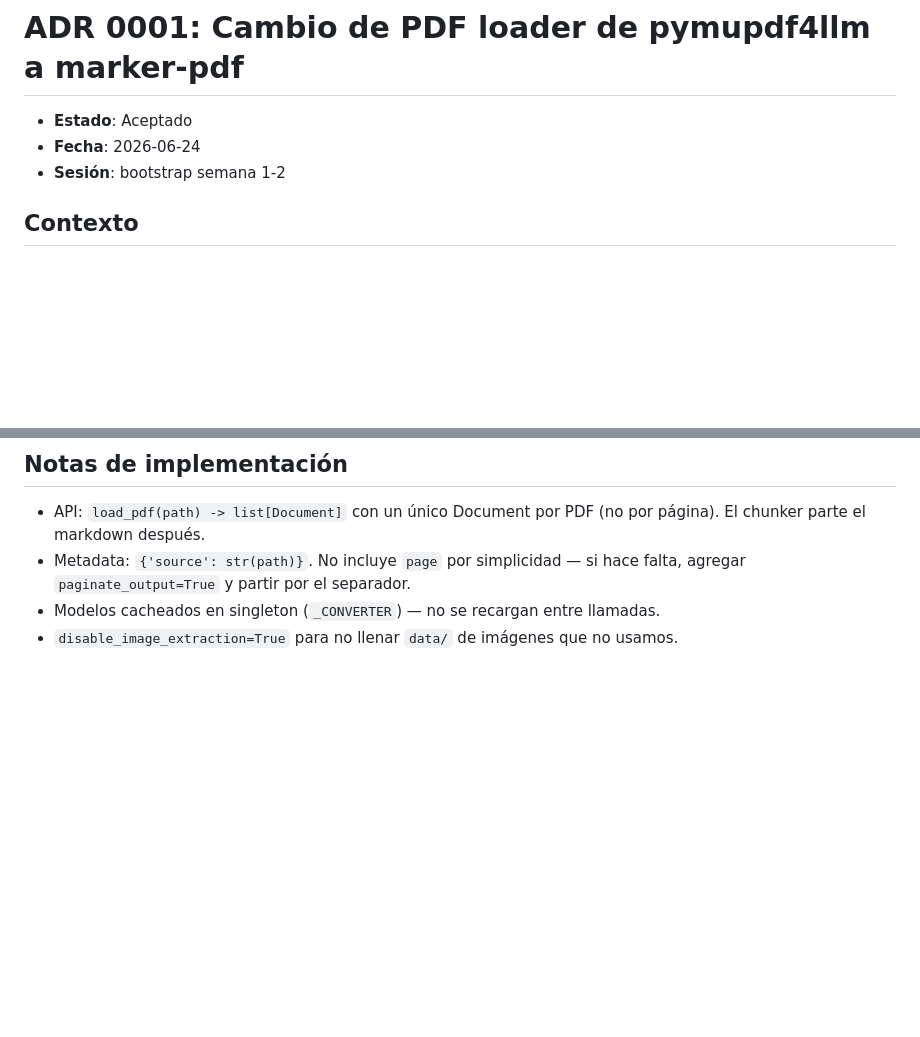
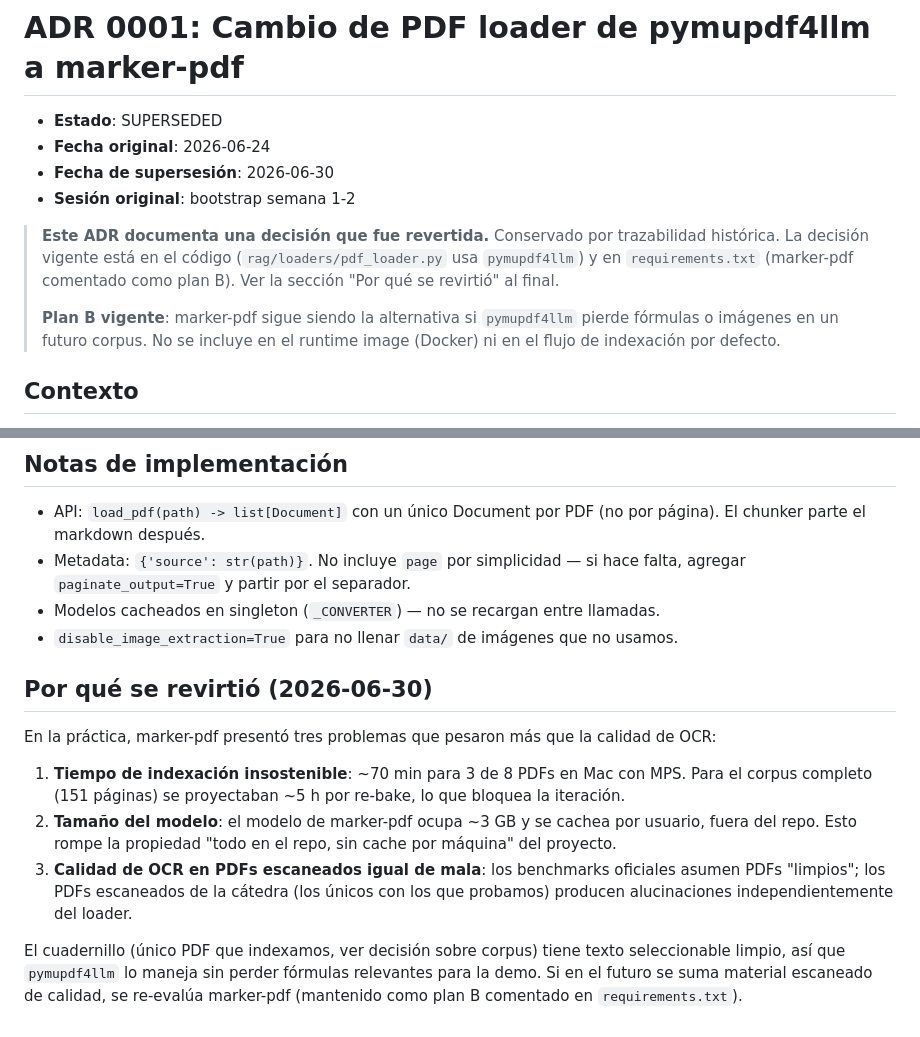
Before and after one commit to fabianalvarez7/asistente-fisica, a Markdown page: docs/adr/0001-pdf-loader-marker.md, 2 parts joined by grey strips. Rendered like a GitHub page; blank space fills up the shorter version.

Commit message:
docs(adr): mark ADR-0001 superseded by current pymupdf4llm decision
The ADR documents the original migration pymupdf4llm → marker-pdf.
In practice that decision was reversed in the deploy-hf-spaces
branch (slow indexing, ~3 GB model cache outside the repo, OCR
quality on scanned PDFs no better than alternatives). The code and
requirements.txt now use pymupdf4llm; marker-pdf is kept as a
commented plan B.

Mark the ADR as SUPERSEDED with the reversal rationale appended.
Do not delete the body — it is the historical record of why we
tried marker-pdf in the first place and what would justify bringing
it back (scanned corpus with quality OCR).

```diff
--- a/docs/adr/0001-pdf-loader-marker.md
+++ b/docs/adr/0001-pdf-loader-marker.md
@@ -1,8 +1,13 @@
 # ADR 0001: Cambio de PDF loader de pymupdf4llm a marker-pdf
 
-- **Estado**: Aceptado
-- **Fecha**: 2026-06-24
-- **Sesión**: bootstrap semana 1-2
+- **Estado**: SUPERSEDED
+- **Fecha original**: 2026-06-24
+- **Fecha de supersesión**: 2026-06-30
+- **Sesión original**: bootstrap semana 1-2
+
+> **Este ADR documenta una decisión que fue revertida.** Conservado por trazabilidad histórica. La decisión vigente está en el código (`rag/loaders/pdf_loader.py` usa `pymupdf4llm`) y en `requirements.txt` (marker-pdf comentado como plan B). Ver la sección "Por qué se revirtió" al final.
+>
+> **Plan B vigente**: marker-pdf sigue siendo la alternativa si `pymupdf4llm` pierde fórmulas o imágenes en un futuro corpus. No se incluye en el runtime image (Docker) ni en el flujo de indexación por defecto.
 
 ## Contexto
 
@@ -74,3 +79,13 @@ Para los PDFs escaneados puros del corpus inicial (`04-clase-09-04-2025.pdf`, `0
 - Metadata: `{'source': str(path)}`. No incluye `page` por simplicidad — si hace falta, agregar `paginate_output=True` y partir por el separador.
 - Modelos cacheados en singleton (`_CONVERTER`) — no se recargan entre llamadas.
 - `disable_image_extraction=True` para no llenar `data/` de imágenes que no usamos.
+
+## Por qué se revirtió (2026-06-30)
+
+En la práctica, marker-pdf presentó tres problemas que pesaron más que la calidad de OCR:
+
+1. **Tiempo de indexación insostenible**: ~70 min para 3 de 8 PDFs en Mac con MPS. Para el corpus completo (151 páginas) se proyectaban ~5 h por re-bake, lo que bloquea la iteración.
+2. **Tamaño del modelo**: el modelo de marker-pdf ocupa ~3 GB y se cachea por usuario, fuera del repo. Esto rompe la propiedad "todo en el repo, sin cache por máquina" del proyecto.
+3. **Calidad de OCR en PDFs escaneados igual de mala**: los benchmarks oficiales asumen PDFs "limpios"; los PDFs escaneados de la cátedra (los únicos con los que probamos) producen alucinaciones independientemente del loader.
+
+El cuadernillo (único PDF que indexamos, ver decisión sobre corpus) tiene texto seleccionable limpio, así que `pymupdf4llm` lo maneja sin perder fórmulas relevantes para la demo. Si en el futuro se suma material escaneado de calidad, se re-evalúa marker-pdf (mantenido como plan B comentado en `requirements.txt`).
```
